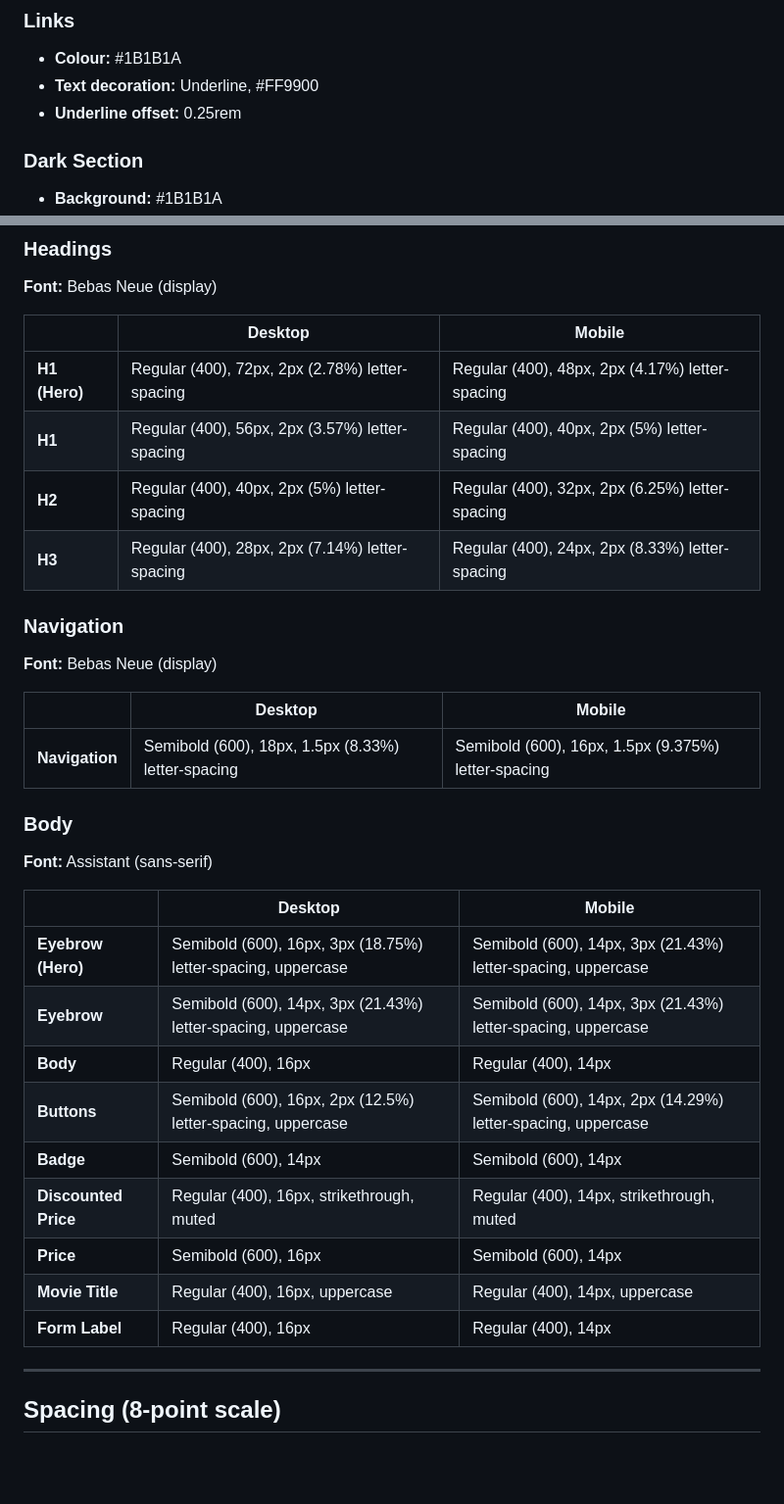
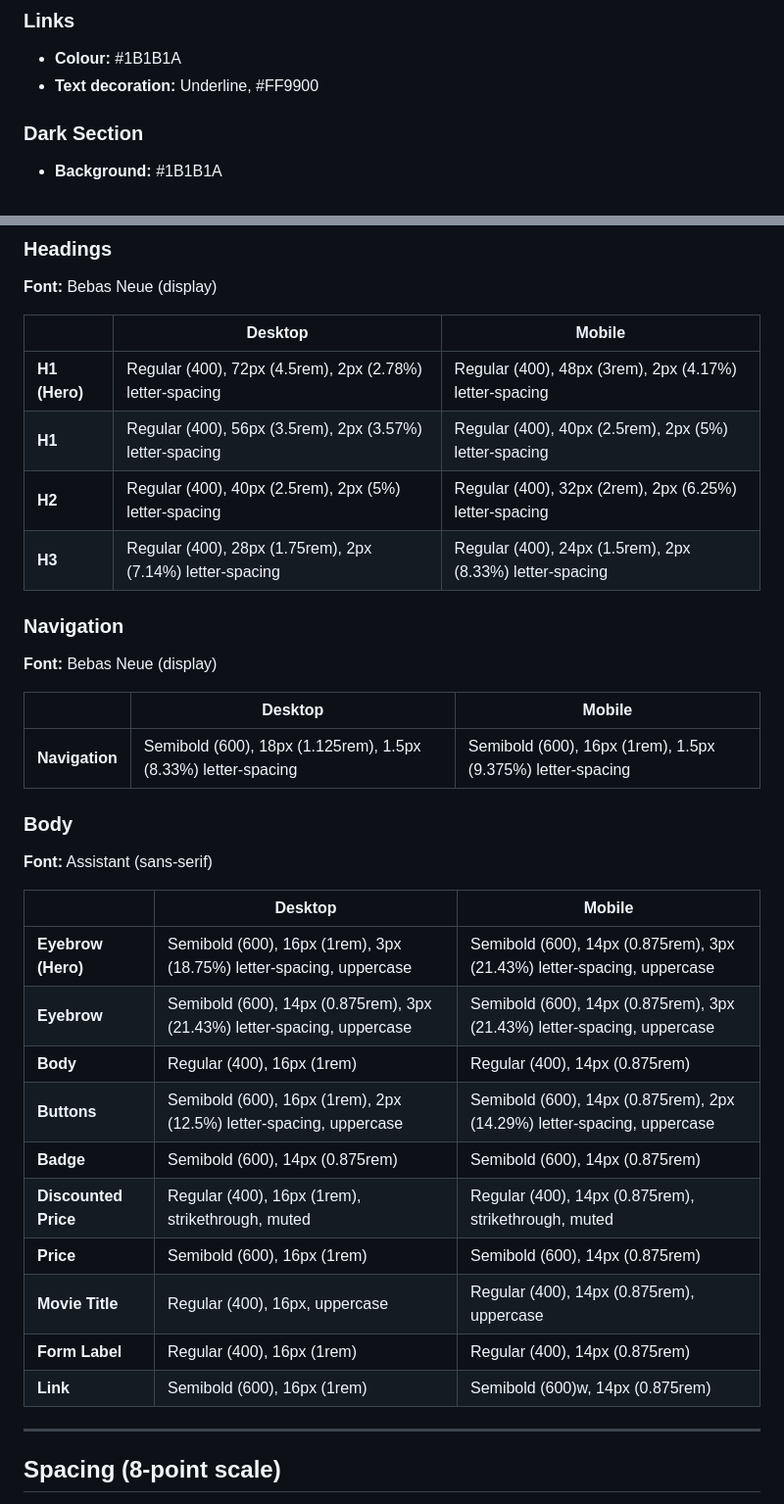
Before and after one commit to erisan-noroff/SquareEyes-Reworked, a Markdown page: docs/Design_Specifications.md, 2 parts joined by grey strips. Shown at 98% size. GitHub-like rendering; blank space fills up the shorter version.

Commit message:
Added Link styling to Design Specs and added REM to Typography

```diff
--- a/docs/Design_Specifications.md
+++ b/docs/Design_Specifications.md
@@ -62,7 +62,6 @@ typography, colour palette, spacing, and component specifications for the Square
 
 - **Colour:** #1B1B1A
 - **Text decoration:** Underline, #FF9900
-- **Underline offset:** 0.25rem
 
 ### Dark Section
 
@@ -84,36 +83,37 @@ typography, colour palette, spacing, and component specifications for the Square
 
 **Font:** Bebas Neue (display)
 
-|               | Desktop                                         | Mobile                                          |
-|---------------|-------------------------------------------------|-------------------------------------------------|
-| **H1 (Hero)** | Regular (400), 72px, 2px (2.78%) letter-spacing | Regular (400), 48px, 2px (4.17%) letter-spacing |
-| **H1**        | Regular (400), 56px, 2px (3.57%) letter-spacing | Regular (400), 40px, 2px (5%) letter-spacing    |
-| **H2**        | Regular (400), 40px, 2px (5%) letter-spacing    | Regular (400), 32px, 2px (6.25%) letter-spacing |
-| **H3**        | Regular (400), 28px, 2px (7.14%) letter-spacing | Regular (400), 24px, 2px (8.33%) letter-spacing |
+|               | Desktop                                                   | Mobile                                                   |
+|---------------|-----------------------------------------------------------|----------------------------------------------------------|
+| **H1 (Hero)** | Regular (400), 72px (4.5rem), 2px (2.78%) letter-spacing  | Regular (400), 48px (3rem), 2px (4.17%) letter-spacing   |
+| **H1**        | Regular (400), 56px (3.5rem), 2px (3.57%) letter-spacing  | Regular (400), 40px (2.5rem), 2px (5%) letter-spacing    |
+| **H2**        | Regular (400), 40px (2.5rem), 2px (5%) letter-spacing     | Regular (400), 32px (2rem), 2px (6.25%) letter-spacing   |
+| **H3**        | Regular (400), 28px (1.75rem), 2px (7.14%) letter-spacing | Regular (400), 24px (1.5rem), 2px (8.33%) letter-spacing |
 
 ### Navigation
 
 **Font:** Bebas Neue (display)
 
-|                | Desktop                                            | Mobile                                              |
-|----------------|----------------------------------------------------|-----------------------------------------------------|
-| **Navigation** | Semibold (600), 18px, 1.5px (8.33%) letter-spacing | Semibold (600), 16px, 1.5px (9.375%) letter-spacing |
+|                | Desktop                                                       | Mobile                                                     |
+|----------------|---------------------------------------------------------------|------------------------------------------------------------|
+| **Navigation** | Semibold (600), 18px (1.125rem), 1.5px (8.33%) letter-spacing | Semibold (600), 16px (1rem), 1.5px (9.375%) letter-spacing |
 
 ### Body
 
 **Font:** Assistant (sans-serif)
 
-|                      | Desktop                                                      | Mobile                                                       |
-|----------------------|--------------------------------------------------------------|--------------------------------------------------------------|
-| **Eyebrow (Hero)**   | Semibold (600), 16px, 3px (18.75%) letter-spacing, uppercase | Semibold (600), 14px, 3px (21.43%) letter-spacing, uppercase |
-| **Eyebrow**          | Semibold (600), 14px, 3px (21.43%) letter-spacing, uppercase | Semibold (600), 14px, 3px (21.43%) letter-spacing, uppercase |
-| **Body**             | Regular (400), 16px                                          | Regular (400), 14px                                          |
-| **Buttons**          | Semibold (600), 16px, 2px (12.5%) letter-spacing, uppercase  | Semibold (600), 14px, 2px (14.29%) letter-spacing, uppercase |
-| **Badge**            | Semibold (600), 14px                                         | Semibold (600), 14px                                         |
-| **Discounted Price** | Regular (400), 16px, strikethrough, muted                    | Regular (400), 14px, strikethrough, muted                    |
-| **Price**            | Semibold (600), 16px                                         | Semibold (600), 14px                                         |
-| **Movie Title**      | Regular (400), 16px, uppercase                               | Regular (400), 14px, uppercase                               |
-| **Form Label**       | Regular (400), 16px                                          | Regular (400), 14px                                          |
+|                      | Desktop                                                                 | Mobile                                                                  |
+|----------------------|-------------------------------------------------------------------------|-------------------------------------------------------------------------|
+| **Eyebrow (Hero)**   | Semibold (600), 16px (1rem), 3px (18.75%) letter-spacing, uppercase     | Semibold (600), 14px (0.875rem), 3px (21.43%) letter-spacing, uppercase |
+| **Eyebrow**          | Semibold (600), 14px (0.875rem), 3px (21.43%) letter-spacing, uppercase | Semibold (600), 14px (0.875rem), 3px (21.43%) letter-spacing, uppercase |
+| **Body**             | Regular (400), 16px (1rem)                                              | Regular (400), 14px (0.875rem)                                          |
+| **Buttons**          | Semibold (600), 16px (1rem), 2px (12.5%) letter-spacing, uppercase      | Semibold (600), 14px (0.875rem), 2px (14.29%) letter-spacing, uppercase |
+| **Badge**            | Semibold (600), 14px (0.875rem)                                         | Semibold (600), 14px (0.875rem)                                         |
+| **Discounted Price** | Regular (400), 16px (1rem), strikethrough, muted                        | Regular (400), 14px (0.875rem), strikethrough, muted                    |
+| **Price**            | Semibold (600), 16px (1rem)                                             | Semibold (600), 14px (0.875rem)                                         |
+| **Movie Title**      | Regular (400), 16px, uppercase                                          | Regular (400), 14px (0.875rem), uppercase                               |
+| **Form Label**       | Regular (400), 16px (1rem)                                              | Regular (400), 14px (0.875rem)                                          |
+| **Link**             | Semibold (600), 16px (1rem)                                             | Semibold (600)w, 14px (0.875rem)                                        |
 
 ***
 
```
